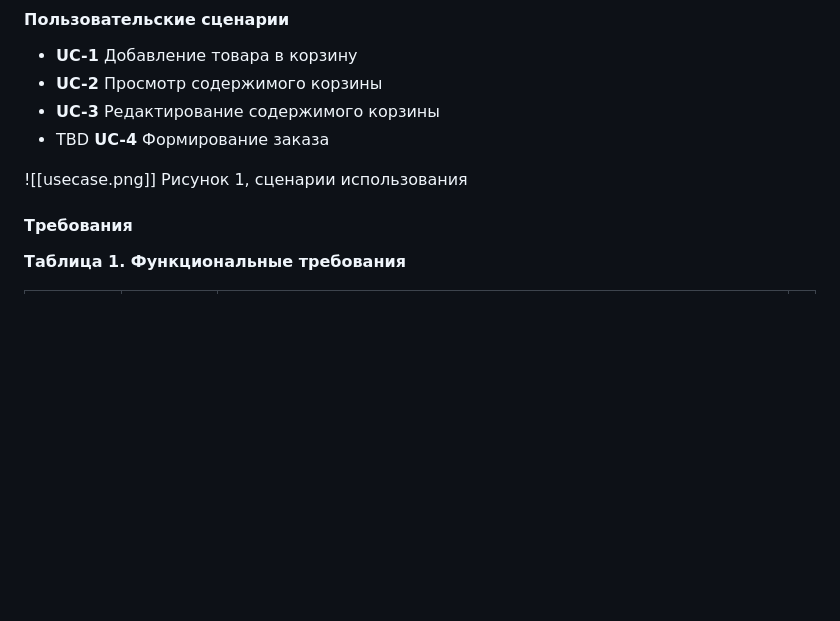
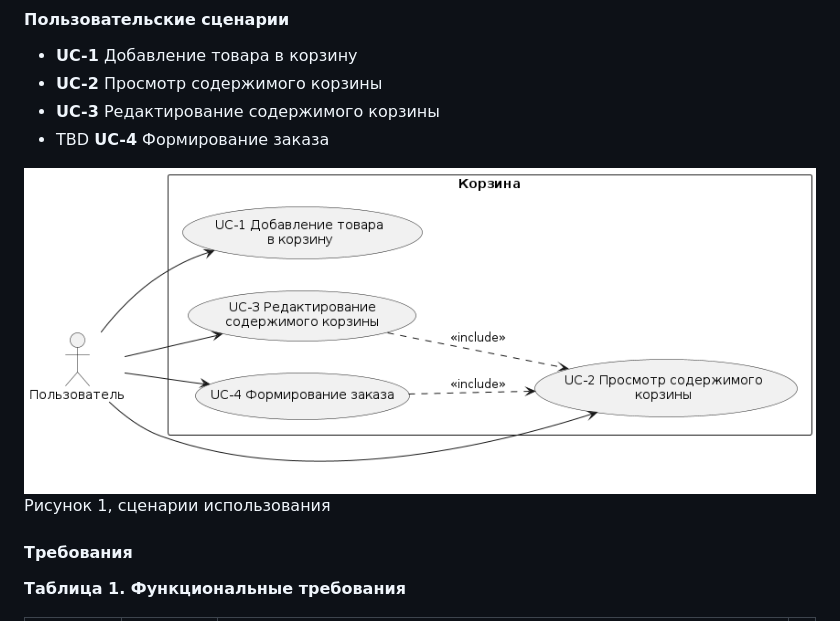
Before and after one commit to IvanSolomahin/SA_test_task_stackbridge, a Markdown page: task_1.md, the part around one of its changes. GitHub-like rendering; blank space fills up the shorter version.

```diff
--- a/task_1.md
+++ b/task_1.md
@@ -66,7 +66,7 @@ TBD - to be determined, неподтвержденные требования
 - TBD **UC-4** Формирование заказа
 
 
-![[usecase.png]] Рисунок 1, сценарии использования
+![usecase.png](usecase.png) Рисунок 1, сценарии использования
 
 
 
```
Also changed, not shown: other parts of task_1.md (+1 -1 lines).
